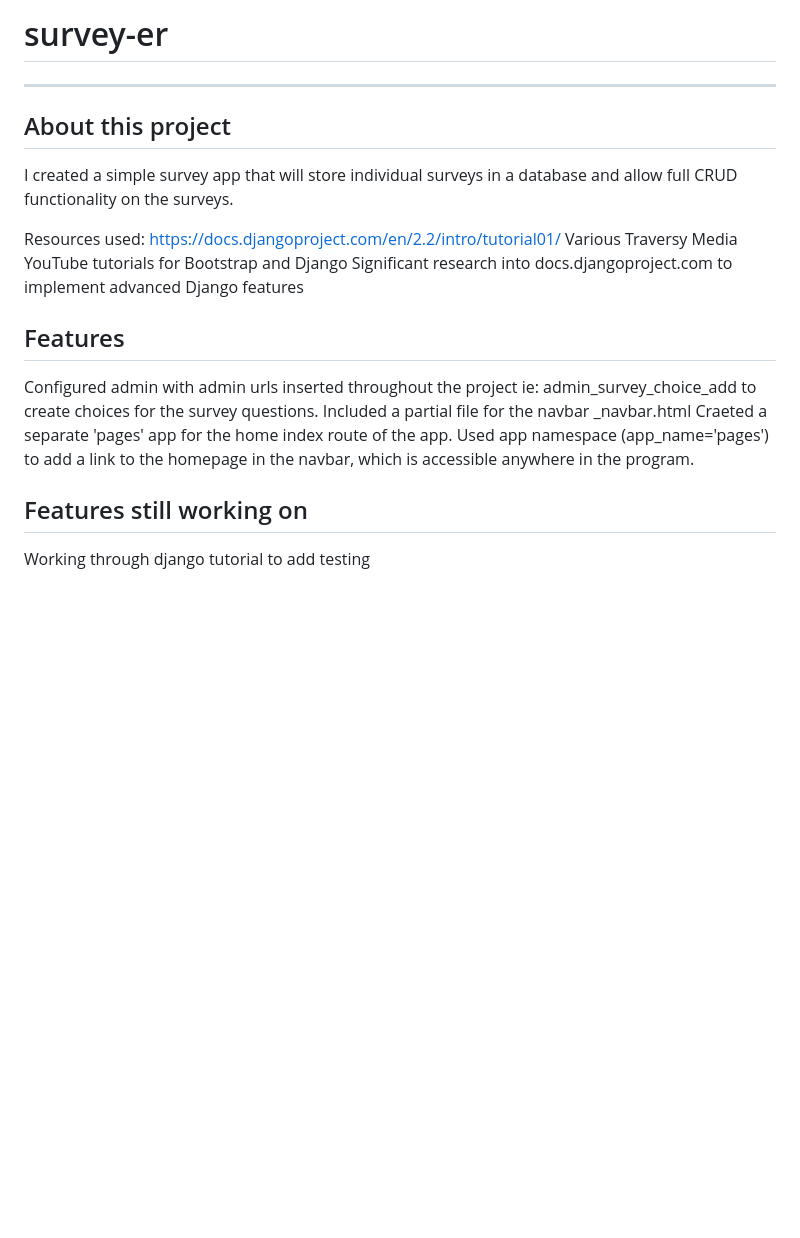
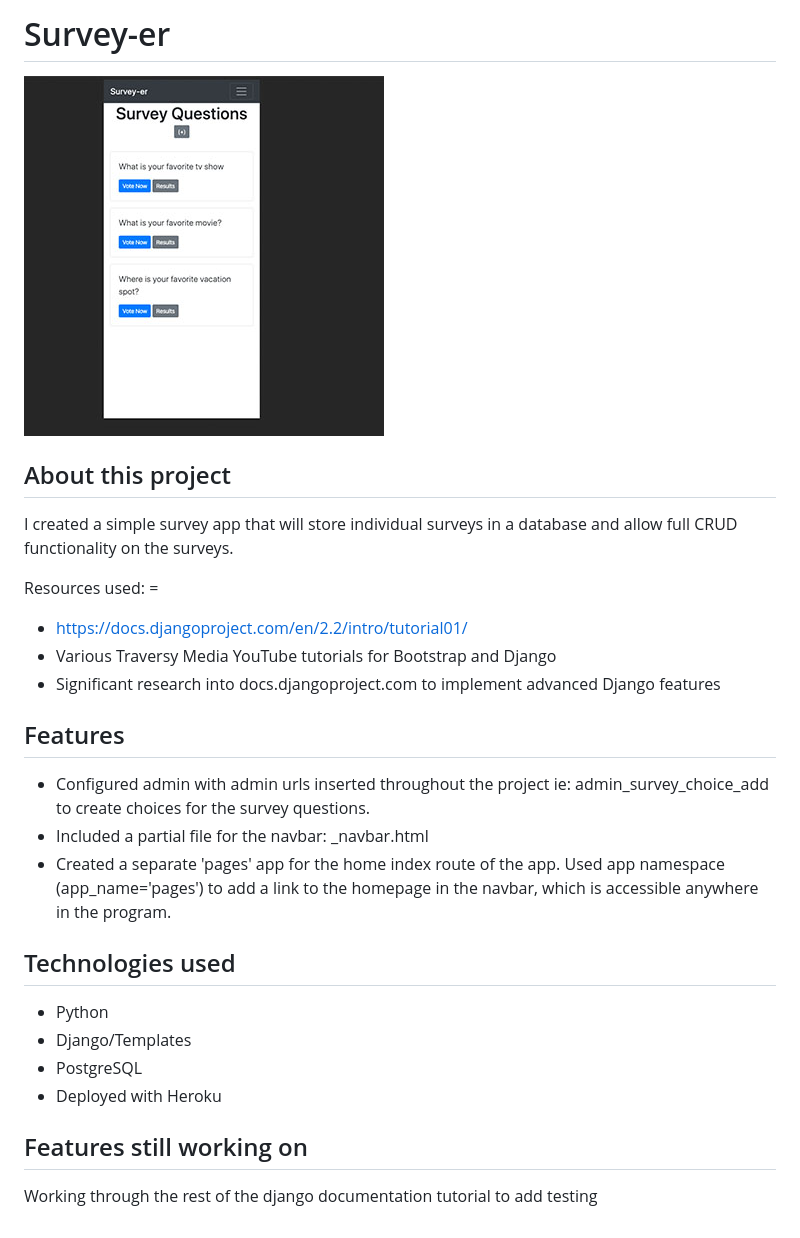
Before and after one commit to corey-hammond/survey-er, a Markdown page: README.md, the part around the change. Rendered like a GitHub page; pictures changed too: survey-er.jpg (added); blank space fills up the shorter version.

Commit message:
updated READ.me

```diff
--- a/README.md
+++ b/README.md
@@ -1,21 +1,30 @@
-# survey-er
+# Survey-er
 
----
+![Survey-er](./survey-er.jpg)
 
 ## About this project
 
 I created a simple survey app that will store individual surveys in a database and allow full CRUD functionality on the surveys.
 
-Resources used:
-https://docs.djangoproject.com/en/2.2/intro/tutorial01/
-Various Traversy Media YouTube tutorials for Bootstrap and Django
-Significant research into docs.djangoproject.com to implement advanced Django features
+Resources used: =
+
+- https://docs.djangoproject.com/en/2.2/intro/tutorial01/
+- Various Traversy Media YouTube tutorials for Bootstrap and Django
+- Significant research into docs.djangoproject.com to implement advanced Django features
 
 ## Features
 
-Configured admin with admin urls inserted throughout the project ie: admin_survey_choice_add to create choices for the survey questions.
-Included a partial file for the navbar _navbar.html
-Craeted a separate 'pages' app for the home index route of the app. Used app namespace (app_name='pages') to add a link to the homepage in the navbar, which is accessible anywhere in the program.
+- Configured admin with admin urls inserted throughout the project ie: admin_survey_choice_add to create choices for the survey questions.
+- Included a partial file for the navbar: \_navbar.html
+- Created a separate 'pages' app for the home index route of the app. Used app namespace (app_name='pages') to add a link to the homepage in the navbar, which is accessible anywhere in the program.
+
+## Technologies used
+
+- Python
+- Django/Templates
+- PostgreSQL
+- Deployed with Heroku
 
 ## Features still working on
-Working through django tutorial to add testing
+
+Working through the rest of the django documentation tutorial to add testing
```
